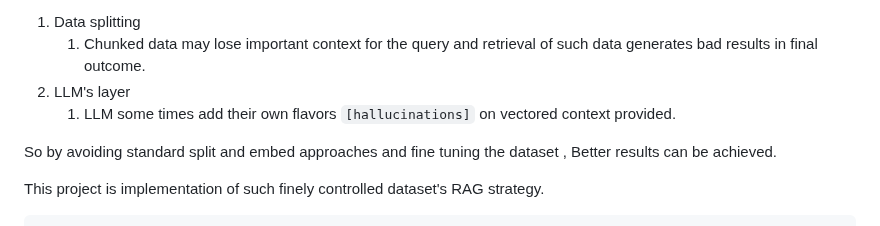
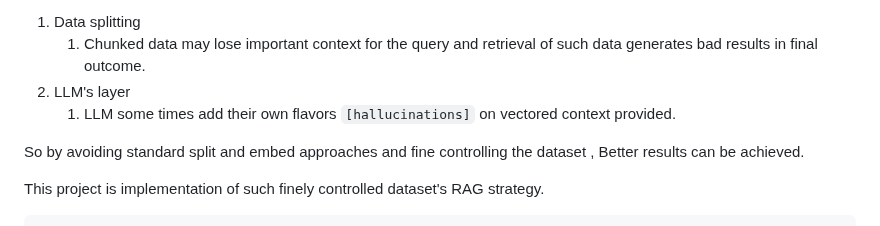
Before and after one commit to shreyas-girjapure/Salesforce-CLI-RAG-Bot, a Markdown page: README.md, the part around the change. Rendered like a GitHub page.

Commit message:
fine control

```diff
--- a/README.md
+++ b/README.md
@@ -13,7 +13,7 @@ There are some major issues in search results depending RAG strategy and dataset
 1. LLM's layer
     1. LLM some times add their own flavors `[hallucinations]` on vectored context provided.
 
-So by avoiding standard split and embed approaches and fine tuning the dataset , Better results can be achieved.
+So by avoiding standard split and embed approaches and fine controlling the dataset , Better results can be achieved.
 
 This project is implementation of such finely controlled dataset's RAG strategy.
 
```
